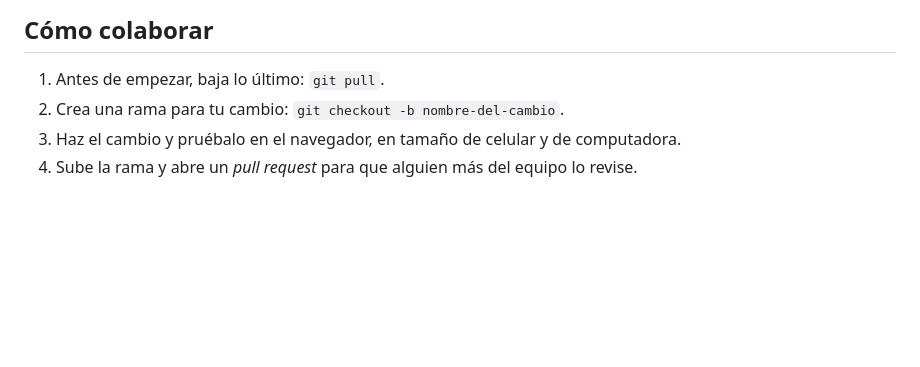
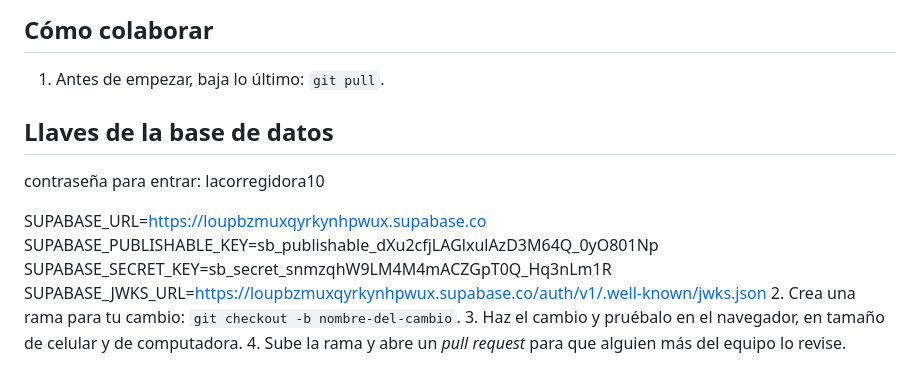
Before and after one commit to Harim25/pia-pensamiento-creativo, a Markdown page: README.md, the part around the change. Rendered like a GitHub page; blank space fills up the shorter version.

Commit message:
Update README with database keys and collaboration steps
Added database keys and connection details to README.

```diff
--- a/README.md
+++ b/README.md
@@ -81,6 +81,14 @@ Los scripts se cargan en ese orden desde `index.html` y comparten un solo objeto
 ## Cómo colaborar
 
 1. Antes de empezar, baja lo último: `git pull`.
+
+## Llaves de la base de datos
+contraseña para entrar: lacorregidora10
+
+SUPABASE_URL=https://loupbzmuxqyrkynhpwux.supabase.co
+SUPABASE_PUBLISHABLE_KEY=sb_publishable_dXu2cfjLAGlxulAzD3M64Q_0yO801Np
+SUPABASE_SECRET_KEY=sb_secret_snmzqhW9LM4M4mACZGpT0Q_Hq3nLm1R
+SUPABASE_JWKS_URL=https://loupbzmuxqyrkynhpwux.supabase.co/auth/v1/.well-known/jwks.json
 2. Crea una rama para tu cambio: `git checkout -b nombre-del-cambio`.
 3. Haz el cambio y pruébalo en el navegador, en tamaño de celular y de computadora.
 4. Sube la rama y abre un *pull request* para que alguien más del equipo lo revise.
```
